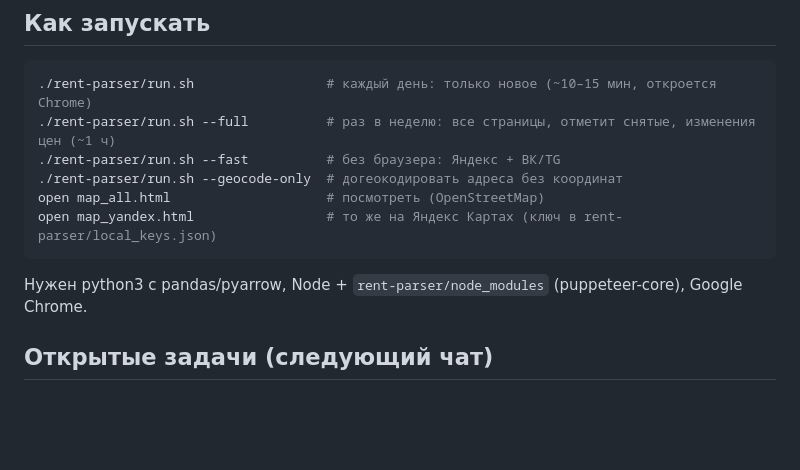
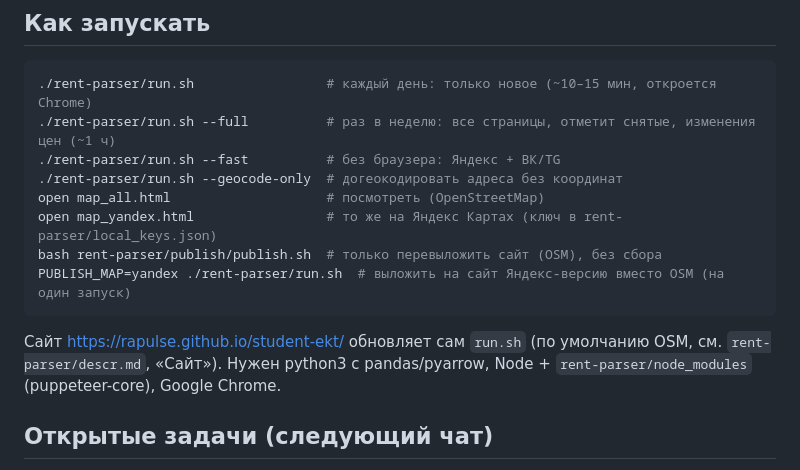
Before and after one commit to rapulse/student-ekt, a Markdown page: CLAUDE.md, the part around the change. Drawn GitHub-style; blank space fills up the shorter version.

````diff
--- a/CLAUDE.md
+++ b/CLAUDE.md
@@ -92,7 +92,10 @@
 ./rent-parser/run.sh --geocode-only  # догеокодировать адреса без координат
 open map_all.html                    # посмотреть (OpenStreetMap)
 open map_yandex.html                 # то же на Яндекс Картах (ключ в rent-parser/local_keys.json)
+bash rent-parser/publish/publish.sh  # только перевыложить сайт (OSM), без сбора
+PUBLISH_MAP=yandex ./rent-parser/run.sh  # выложить на сайт Яндекс-версию вместо OSM (на один запуск)
 ```
+Сайт https://rapulse.github.io/student-ekt/ обновляет сам `run.sh` (по умолчанию OSM, см. `rent-parser/descr.md`, «Сайт»).
 Нужен python3 с pandas/pyarrow, Node + `rent-parser/node_modules` (puppeteer-core), Google Chrome.
 
 ## Открытые задачи (следующий чат)
````
Also changed, not shown: README.md (+3 -0 lines), rent-parser/descr.md (+20 -7 lines).
